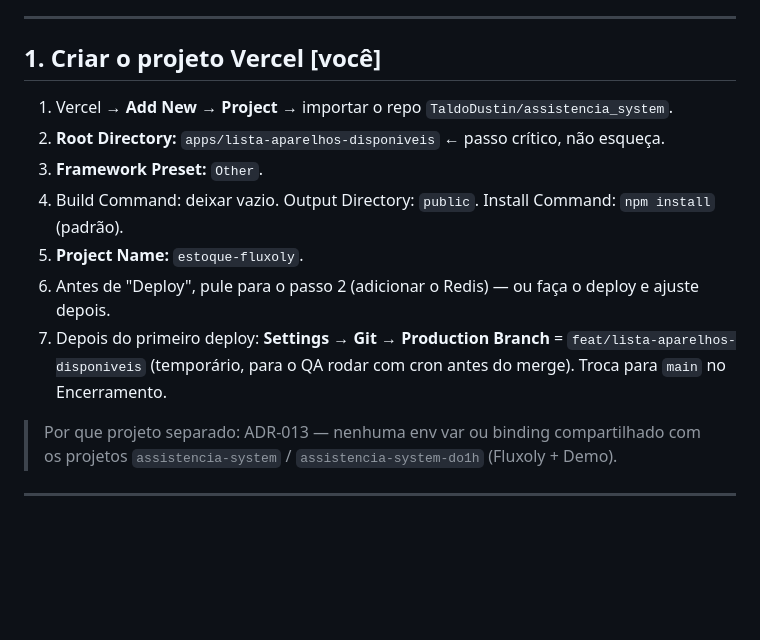
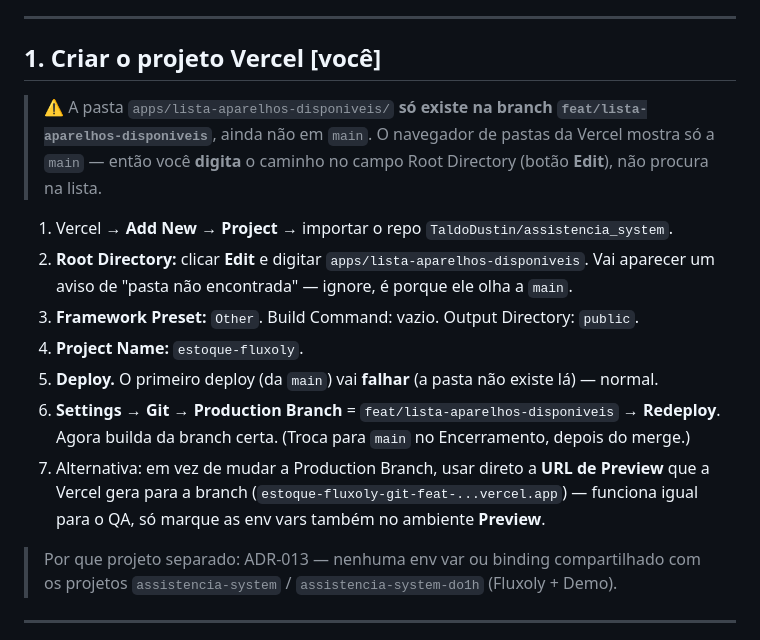
Before and after one commit to TaldoDustin/assistencia_system, a Markdown page: apps/lista-aparelhos-disponiveis/DEPLOY.md, the part around the change. Drawn GitHub-style; blank space fills up the shorter version.

Commit message:
docs(estoque): DEPLOY — pasta só existe na branch; digitar Root Directory na Vercel
Co-Authored-By: Claude Sonnet 5 <noreply@anthropic.com>

```diff
--- a/apps/lista-aparelhos-disponiveis/DEPLOY.md
+++ b/apps/lista-aparelhos-disponiveis/DEPLOY.md
@@ -24,14 +24,21 @@ outro sistema.
 
 ## 1. Criar o projeto Vercel **[você]**
 
+> ⚠️ A pasta `apps/lista-aparelhos-disponiveis/` **só existe na branch `feat/lista-aparelhos-disponiveis`**,
+> ainda não em `main`. O navegador de pastas da Vercel mostra só a `main` — então você **digita** o
+> caminho no campo Root Directory (botão **Edit**), não procura na lista.
+
 1. Vercel → **Add New → Project** → importar o repo `TaldoDustin/assistencia_system`.
-2. **Root Directory:** `apps/lista-aparelhos-disponiveis` ← passo crítico, não esqueça.
-3. **Framework Preset:** `Other`.
-4. Build Command: deixar vazio. Output Directory: `public`. Install Command: `npm install` (padrão).
-5. **Project Name:** `estoque-fluxoly`.
-6. Antes de "Deploy", pule para o passo 2 (adicionar o Redis) — ou faça o deploy e ajuste depois.
-7. Depois do primeiro deploy: **Settings → Git → Production Branch** = `feat/lista-aparelhos-disponiveis`
-   (temporário, para o QA rodar com cron antes do merge). Troca para `main` no Encerramento.
+2. **Root Directory:** clicar **Edit** e digitar `apps/lista-aparelhos-disponiveis`. Vai aparecer um
+   aviso de "pasta não encontrada" — ignore, é porque ele olha a `main`.
+3. **Framework Preset:** `Other`. Build Command: vazio. Output Directory: `public`.
+4. **Project Name:** `estoque-fluxoly`.
+5. **Deploy.** O primeiro deploy (da `main`) vai **falhar** (a pasta não existe lá) — normal.
+6. **Settings → Git → Production Branch** = `feat/lista-aparelhos-disponiveis` → **Redeploy**. Agora
+   builda da branch certa. (Troca para `main` no Encerramento, depois do merge.)
+7. Alternativa: em vez de mudar a Production Branch, usar direto a **URL de Preview** que a Vercel
+   gera para a branch (`estoque-fluxoly-git-feat-...vercel.app`) — funciona igual para o QA, só marque
+   as env vars também no ambiente **Preview**.
 
 > Por que projeto separado: ADR-013 — nenhuma env var ou binding compartilhado com os projetos
 > `assistencia-system` / `assistencia-system-do1h` (Fluxoly + Demo).
```
